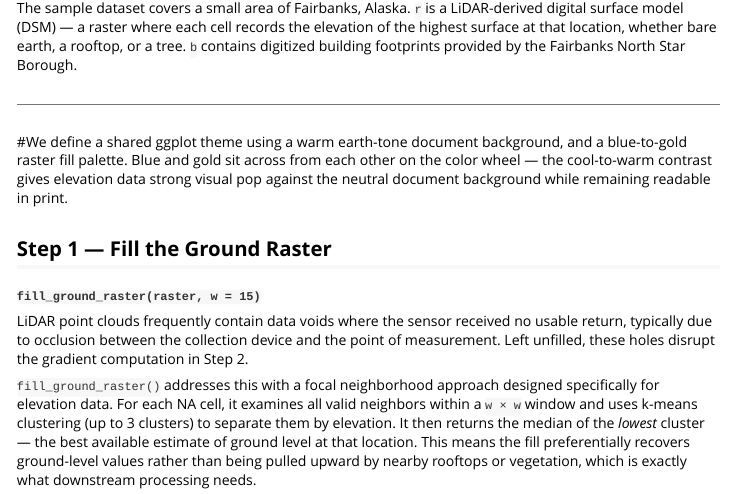
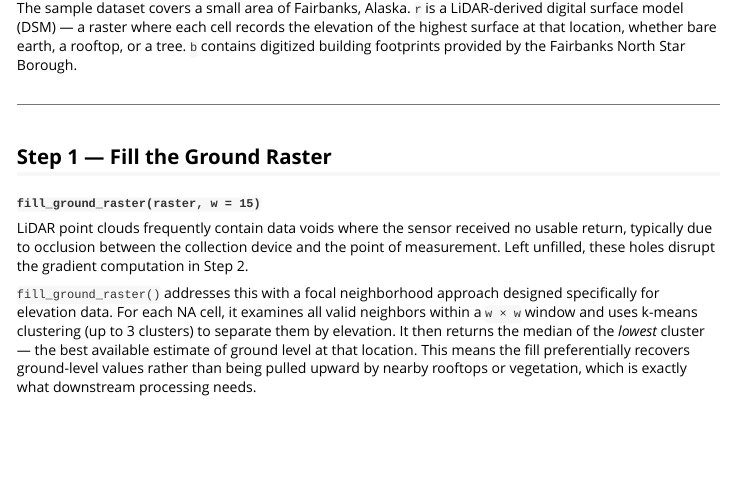
Before and after one commit to jashonnew/rasterpolygonizer, an R Markdown document (vignettes/raster-polygonizer-workflow.Rmd): the page in a window 1100 px wide, from 1520 px down. Rendered offline with R 4.5, knitr and Pandoc, with nearby package versions; some code elsewhere in the file could not run offline; long lines of code are wrapped.

Commit message:
small vignette change

````diff
--- a/vignettes/raster-polygonizer-workflow.Rmd
+++ b/vignettes/raster-polygonizer-workflow.Rmd
@@ -76,7 +76,6 @@ The sample dataset covers a small area of Fairbanks, Alaska. `r` is a LiDAR-deri
 
 ---
 
-#We define a shared ggplot theme using a warm earth-tone document background, and a blue-to-gold raster fill palette. Blue and gold sit across from each other on the color wheel — the cool-to-warm contrast gives elevation data strong visual pop against the neutral document background while remaining readable in print.
 
 ```{r theme, include=FALSE}
 theme_rp <- function() {
````
Also changed, not shown: R/remove_invalid_polys.R (+1 -1 lines).
